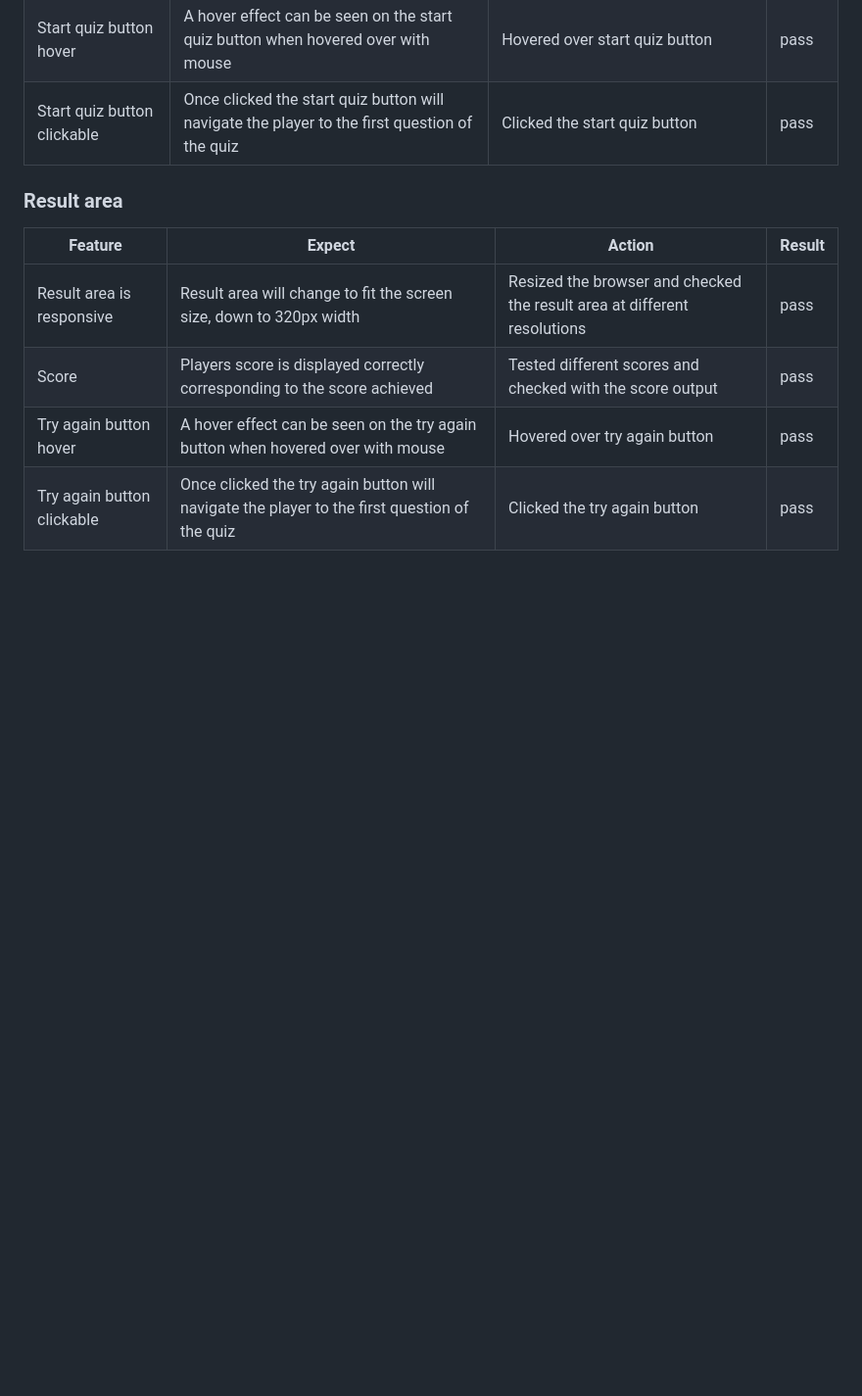
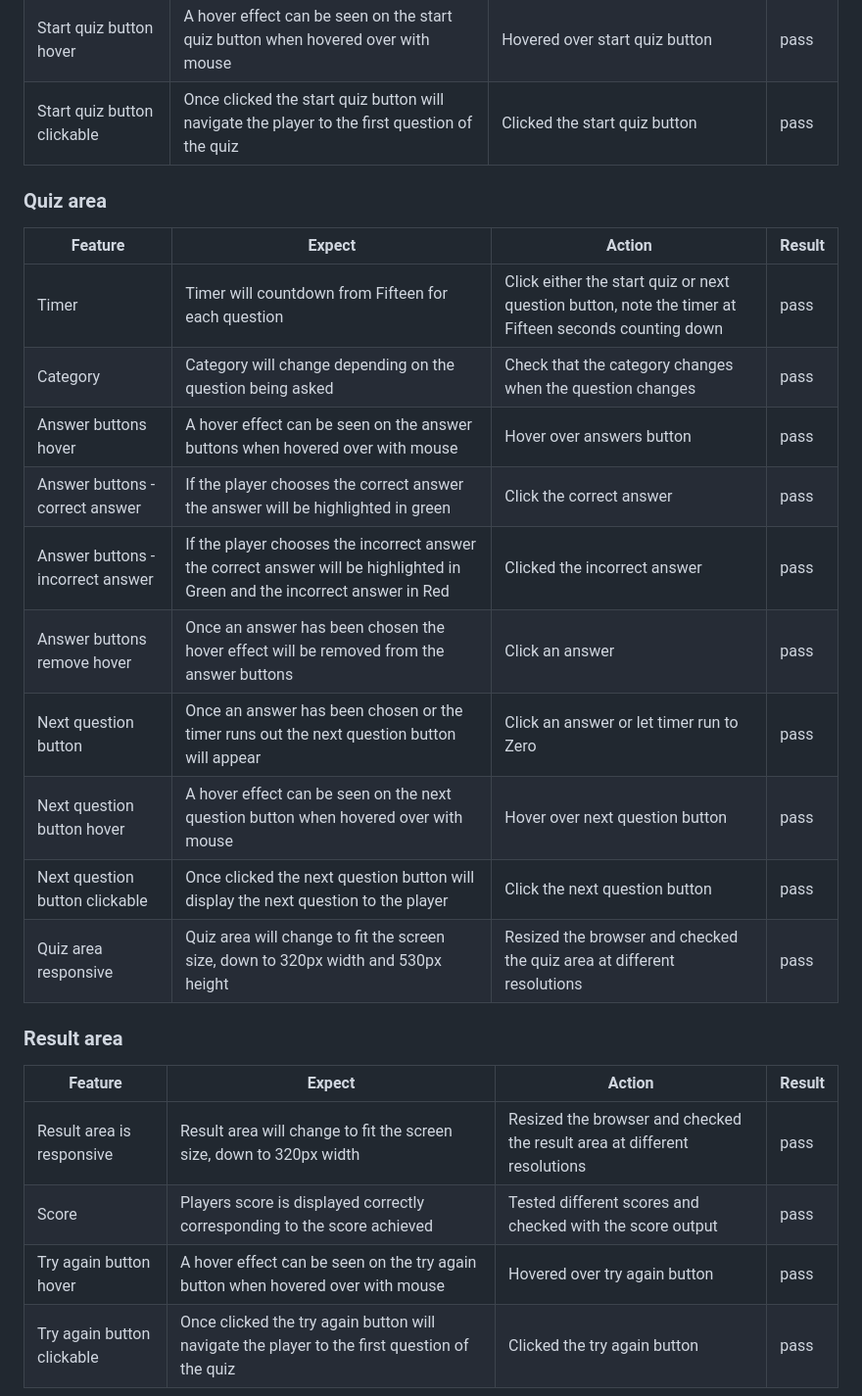
Before and after one commit to leoniemclaughlin7/general-knowledge-quiz, a Markdown page: README.md, the part around the change. Shown at 98% size. GitHub-like rendering; blank space fills up the shorter version.

Commit message:
Add testing for quiz area to README.md

```diff
--- a/README.md
+++ b/README.md
@@ -144,6 +144,21 @@ Testing of the functionality of the website can be seen in the following tables.
 | Start quiz button hover| A hover effect can be seen on the start quiz button when hovered over with mouse | Hovered over start quiz button | pass
 | Start quiz button clickable| Once clicked the start quiz button will navigate the player to the first question of the quiz | Clicked the start quiz button| pass
 
+### Quiz area
+
+|Feature | Expect | Action | Result |
+|--|--|--|--|
+| Timer | Timer will countdown from Fifteen for each question | Click either the start quiz or next question button, note the timer at Fifteen seconds counting down| pass
+|Category| Category will change depending on the question being asked | Check that the category changes when the question changes | pass
+| Answer buttons hover| A hover effect can be seen on the answer buttons when hovered over with mouse | Hover over answers button | pass
+| Answer buttons - correct answer| If the player chooses the correct answer the answer will be highlighted in green | Click the correct answer| pass
+| Answer buttons - incorrect answer| If the player chooses the incorrect answer the correct answer will be highlighted in Green and the incorrect answer in Red | Clicked the incorrect answer| pass
+| Answer buttons remove hover| Once an answer has been chosen the hover effect will be removed from the answer buttons | Click an answer| pass
+| Next question button| Once an answer has been chosen or the timer runs out the next question button will appear | Click an answer or let timer run to Zero| pass
+| Next question button hover| A hover effect can be seen on the next question button when hovered over with mouse | Hover over next question button | pass
+| Next question button clickable| Once clicked the next question button will display the next question to the player | Click the next question button | pass
+| Quiz area responsive | Quiz area will change to fit the screen size, down to 320px width and 530px height | Resized the browser and checked the quiz area at different resolutions | pass
+
 ### Result area
 
 |Feature | Expect | Action | Result |
```
